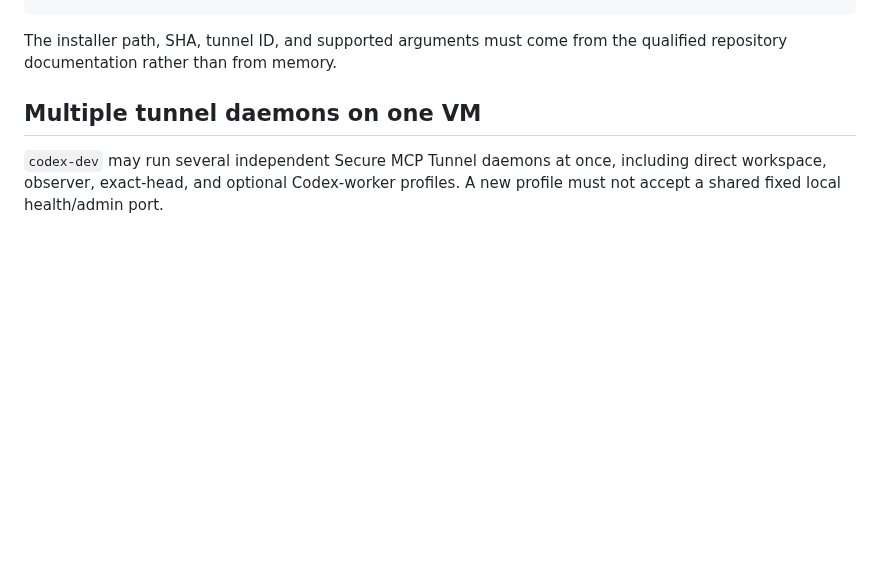
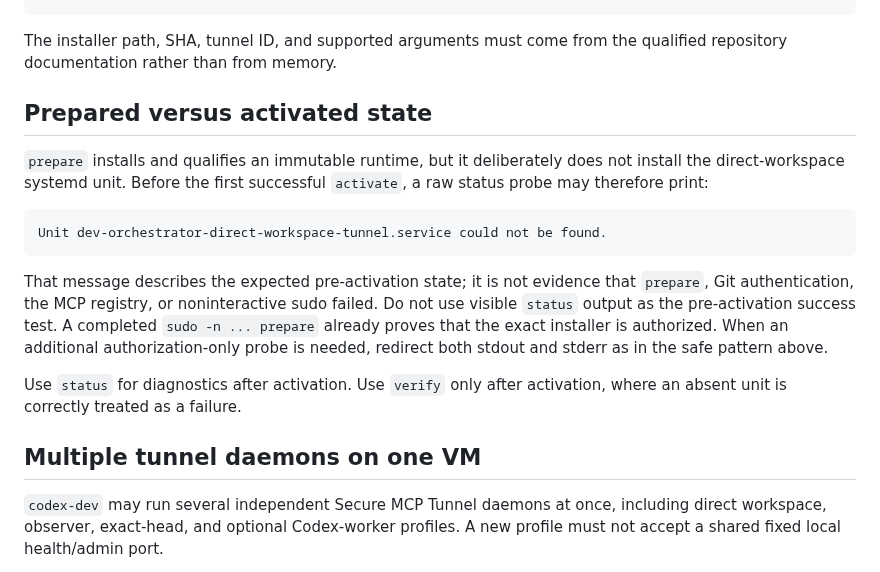
Before and after one commit to jferments/ostudy, a Markdown page: docs/agents/HOST-AND-TUNNEL-OPERATIONS.md, the part around the change. GitHub-like rendering; blank space fills up the shorter version.

Commit message:
docs: distinguish prepared and activated service state

````diff
--- a/docs/agents/HOST-AND-TUNNEL-OPERATIONS.md
+++ b/docs/agents/HOST-AND-TUNNEL-OPERATIONS.md
@@ -45,6 +45,26 @@ printf '%s' "$CONTROL_PLANE_API_KEY" |
 
 The installer path, SHA, tunnel ID, and supported arguments must come from the
 qualified repository documentation rather than from memory.
+
+## Prepared versus activated state
+
+`prepare` installs and qualifies an immutable runtime, but it deliberately does
+not install the direct-workspace systemd unit. Before the first successful
+`activate`, a raw status probe may therefore print:
+
+```text
+Unit dev-orchestrator-direct-workspace-tunnel.service could not be found.
+```
+
+That message describes the expected pre-activation state; it is not evidence
+that `prepare`, Git authentication, the MCP registry, or noninteractive sudo
+failed. Do not use visible `status` output as the pre-activation success test.
+A completed `sudo -n ... prepare` already proves that the exact installer is
+authorized. When an additional authorization-only probe is needed, redirect both
+stdout and stderr as in the safe pattern above.
+
+Use `status` for diagnostics after activation. Use `verify` only after activation,
+where an absent unit is correctly treated as a failure.
 
 ## Multiple tunnel daemons on one VM
 
````
